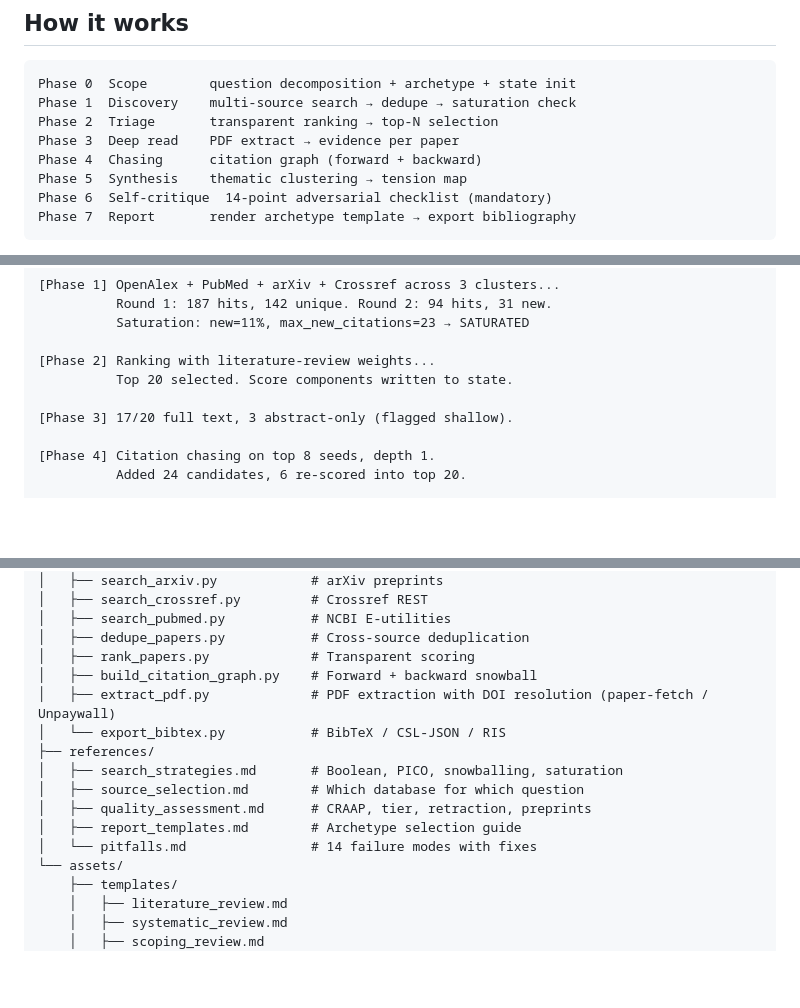
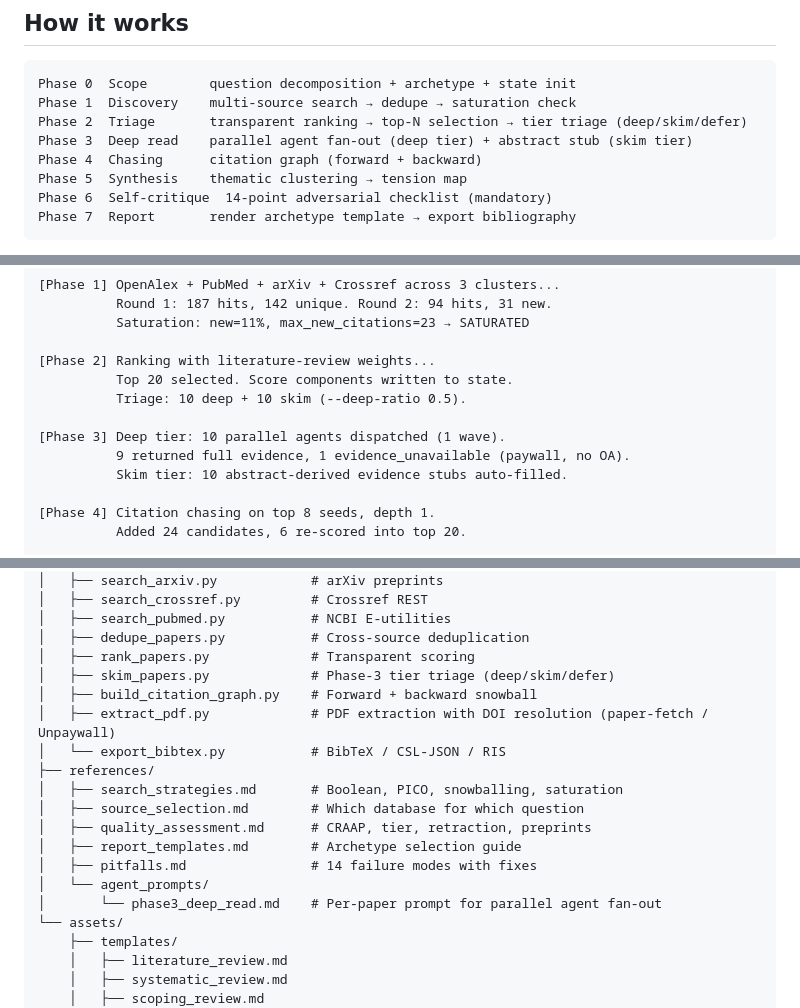
Before and after one commit to Agents365-ai/scholar-deep-research, a Markdown page: README.md, 3 parts joined by grey strips. Drawn GitHub-style; blank space fills up the shorter version.

````diff
--- a/README.md
+++ b/README.md
@@ -85,8 +87,8 @@ Works with all major AI coding agents that support the [Agent Skills](https://ag
 ```
 Phase 0  Scope        question decomposition + archetype + state init
 Phase 1  Discovery    multi-source search → dedupe → saturation check
-Phase 2  Triage       transparent ranking → top-N selection
-Phase 3  Deep read    PDF extract → evidence per paper
+Phase 2  Triage       transparent ranking → top-N selection → tier triage (deep/skim/defer)
+Phase 3  Deep read    parallel agent fan-out (deep tier) + abstract stub (skim tier)
 Phase 4  Chasing      citation graph (forward + backward)
 Phase 5  Synthesis    thematic clustering → tension map
 Phase 6  Self-critique  14-point adversarial checklist (mandatory)
@@ -300,8 +302,11 @@ The output lives at `reports/<slug>_<YYYYMMDD>.md` plus a `.bib` bibliography.
 
 [Phase 2] Ranking with literature-review weights...
           Top 20 selected. Score components written to state.
+          Triage: 10 deep + 10 skim (--deep-ratio 0.5).
 
-[Phase 3] 17/20 full text, 3 abstract-only (flagged shallow).
+[Phase 3] Deep tier: 10 parallel agents dispatched (1 wave).
+          9 returned full evidence, 1 evidence_unavailable (paywall, no OA).
+          Skim tier: 10 abstract-derived evidence stubs auto-filled.
 
 [Phase 4] Citation chasing on top 8 seeds, depth 1.
           Added 24 candidates, 6 re-scored into top 20.
@@ -335,6 +340,7 @@ scholar-deep-research/
 │   ├── search_pubmed.py           # NCBI E-utilities
 │   ├── dedupe_papers.py           # Cross-source deduplication
 │   ├── rank_papers.py             # Transparent scoring
+│   ├── skim_papers.py             # Phase-3 tier triage (deep/skim/defer)
 │   ├── build_citation_graph.py    # Forward + backward snowball
 │   ├── extract_pdf.py             # PDF extraction with DOI resolution (paper-fetch / Unpaywall)
 │   └── export_bibtex.py           # BibTeX / CSL-JSON / RIS
@@ -343,7 +349,9 @@ scholar-deep-research/
 │   ├── source_selection.md        # Which database for which question
 │   ├── quality_assessment.md      # CRAAP, tier, retraction, preprints
 │   ├── report_templates.md        # Archetype selection guide
-│   └── pitfalls.md                # 14 failure modes with fixes
+│   ├── pitfalls.md                # 14 failure modes with fixes
+│   └── agent_prompts/
+│       └── phase3_deep_read.md    # Per-paper prompt for parallel agent fan-out
 └── assets/
     ├── templates/
     │   ├── literature_review.md
````
Also changed, not shown: other parts of README.md (+2 -0 lines), README_CN.md (+12 -4 lines).
